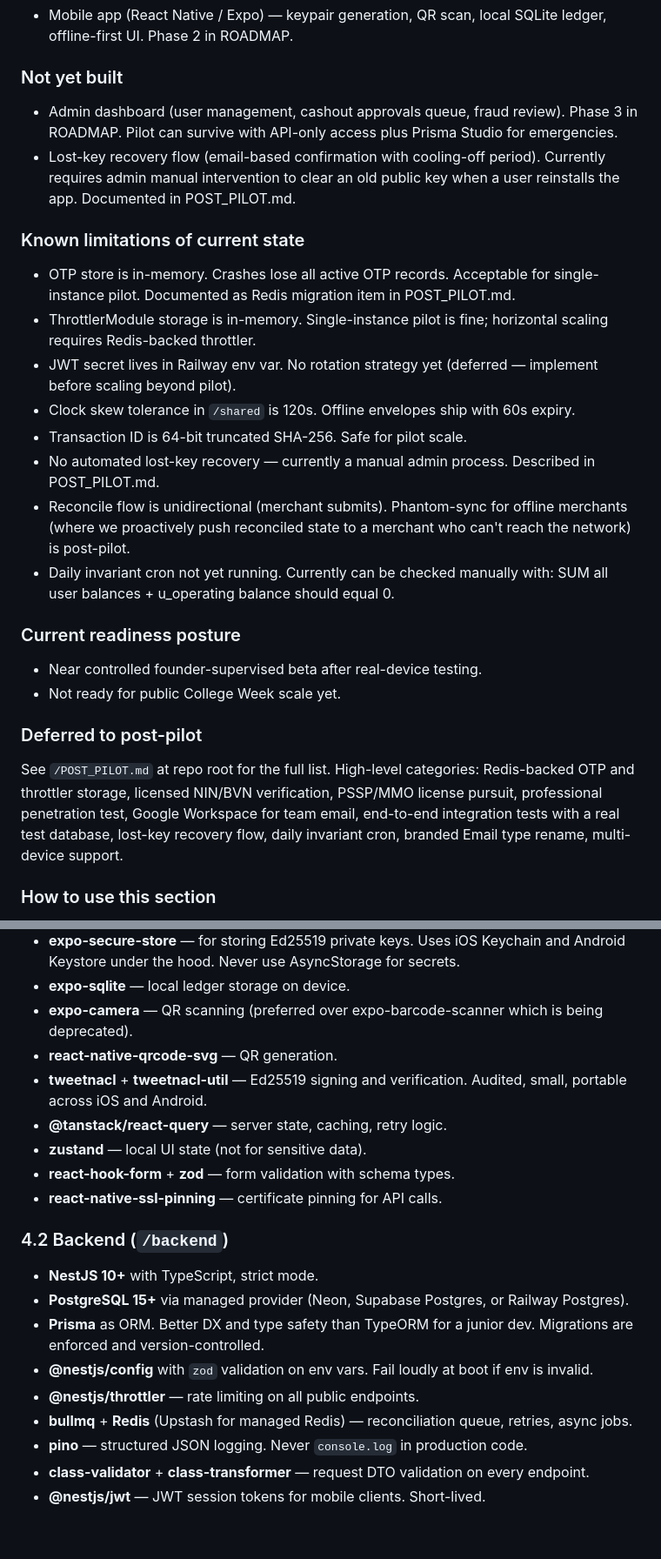
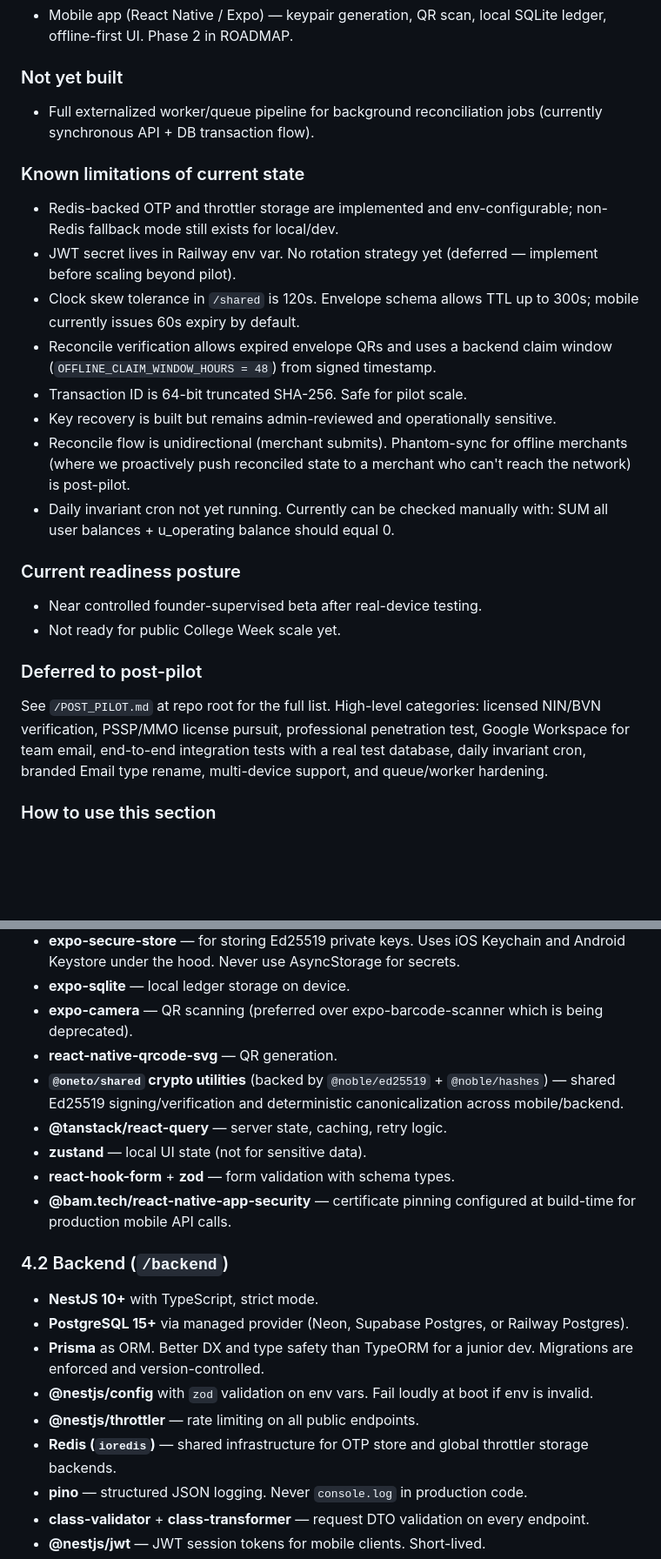
Before and after one commit to adelukapelumi/oneto-korapay-hackathon, a Markdown page: AGENTS.md, 2 parts joined by grey strips. Shown at 87% size. Drawn GitHub-style; blank space fills up the shorter version.

```diff
--- a/AGENTS.md
+++ b/AGENTS.md
@@ -88,17 +93,16 @@ Three independent security audit rounds completed. Seven audit fixes shipped:
 - Mobile app (React Native / Expo) — keypair generation, QR scan, local SQLite ledger, offline-first UI. Phase 2 in ROADMAP.
 
 ### Not yet built
-- Admin dashboard (user management, cashout approvals queue, fraud review). Phase 3 in ROADMAP. Pilot can survive with API-only access plus Prisma Studio for emergencies.
-- Lost-key recovery flow (email-based confirmation with cooling-off period). Currently requires admin manual intervention to clear an old public key when a user reinstalls the app. Documented in POST_PILOT.md.
+- Full externalized worker/queue pipeline for background reconciliation jobs (currently synchronous API + DB transaction flow).
 
 ### Known limitations of current state
 
-- OTP store is in-memory. Crashes lose all active OTP records. Acceptable for single-instance pilot. Documented as Redis migration item in POST_PILOT.md.
-- ThrottlerModule storage is in-memory. Single-instance pilot is fine; horizontal scaling requires Redis-backed throttler.
+- Redis-backed OTP and throttler storage are implemented and env-configurable; non-Redis fallback mode still exists for local/dev.
 - JWT secret lives in Railway env var. No rotation strategy yet (deferred — implement before scaling beyond pilot).
-- Clock skew tolerance in `/shared` is 120s. Offline envelopes ship with 60s expiry.
+- Clock skew tolerance in `/shared` is 120s. Envelope schema allows TTL up to 300s; mobile currently issues 60s expiry by default.
+- Reconcile verification allows expired envelope QRs and uses a backend claim window (`OFFLINE_CLAIM_WINDOW_HOURS = 48`) from signed timestamp.
 - Transaction ID is 64-bit truncated SHA-256. Safe for pilot scale.
-- No automated lost-key recovery — currently a manual admin process. Described in POST_PILOT.md.
+- Key recovery is built but remains admin-reviewed and operationally sensitive.
 - Reconcile flow is unidirectional (merchant submits). Phantom-sync for offline merchants (where we proactively push reconciled state to a merchant who can't reach the network) is post-pilot.
 - Daily invariant cron not yet running. Currently can be checked manually with: SUM all user balances + u_operating balance should equal 0.
 
@@ -109,7 +113,7 @@ Three independent security audit rounds completed. Seven audit fixes shipped:
 
 ### Deferred to post-pilot
 
-See `/POST_PILOT.md` at repo root for the full list. High-level categories: Redis-backed OTP and throttler storage, licensed NIN/BVN verification, PSSP/MMO license pursuit, professional penetration test, Google Workspace for team email, end-to-end integration tests with a real test database, lost-key recovery flow, daily invariant cron, branded Email type rename, multi-device support.
+See `/POST_PILOT.md` at repo root for the full list. High-level categories: licensed NIN/BVN verification, PSSP/MMO license pursuit, professional penetration test, Google Workspace for team email, end-to-end integration tests with a real test database, daily invariant cron, branded Email type rename, multi-device support, and queue/worker hardening.
 
 ### How to use this section
 
@@ -180,11 +184,11 @@ Lock these in `package.json`. Do not upgrade casually. Security-critical librari
 - **expo-sqlite** — local ledger storage on device.
 - **expo-camera** — QR scanning (preferred over expo-barcode-scanner which is being deprecated).
 - **react-native-qrcode-svg** — QR generation.
-- **tweetnacl** + **tweetnacl-util** — Ed25519 signing and verification. Audited, small, portable across iOS and Android.
+- **`@oneto/shared` crypto utilities** (backed by `@noble/ed25519` + `@noble/hashes`) — shared Ed25519 signing/verification and deterministic canonicalization across mobile/backend.
 - **@tanstack/react-query** — server state, caching, retry logic.
 - **zustand** — local UI state (not for sensitive data).
 - **react-hook-form** + **zod** — form validation with schema types.
-- **react-native-ssl-pinning** — certificate pinning for API calls.
+- **@bam.tech/react-native-app-security** — certificate pinning configured at build-time for production mobile API calls.
 
 ### 4.2 Backend (`/backend`)
 
@@ -193,7 +197,7 @@ Lock these in `package.json`. Do not upgrade casually. Security-critical librari
 - **Prisma** as ORM. Better DX and type safety than TypeORM for a junior dev. Migrations are enforced and version-controlled.
 - **@nestjs/config** with `zod` validation on env vars. Fail loudly at boot if env is invalid.
 - **@nestjs/throttler** — rate limiting on all public endpoints.
-- **bullmq** + **Redis** (Upstash for managed Redis) — reconciliation queue, retries, async jobs.
+- **Redis (`ioredis`)** — shared infrastructure for OTP store and global throttler storage backends.
 - **pino** — structured JSON logging. Never `console.log` in production code.
 - **class-validator** + **class-transformer** — request DTO validation on every endpoint.
 - **@nestjs/jwt** — JWT session tokens for mobile clients. Short-lived.
```
Also changed, not shown: other parts of AGENTS.md (+51 -17 lines), CLAUDE.md (+58 -27 lines).
